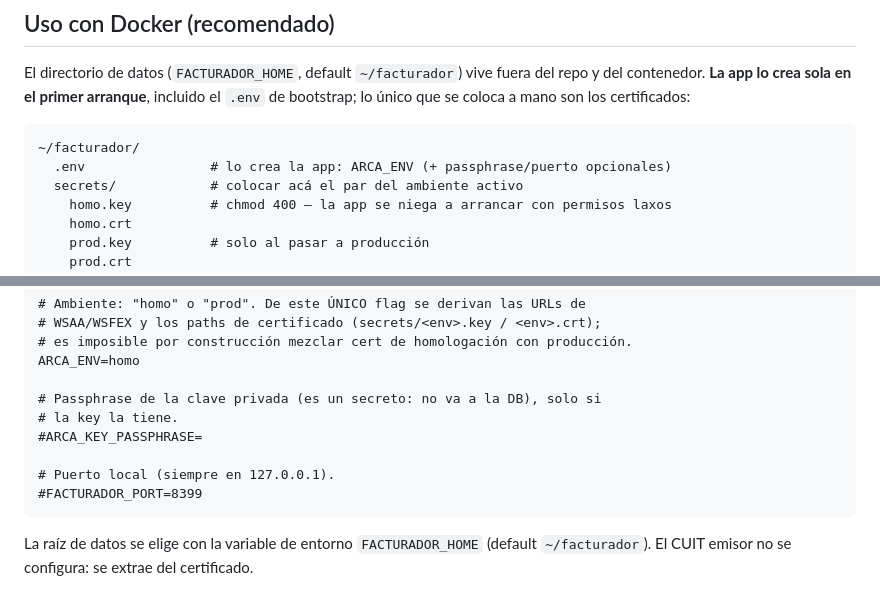
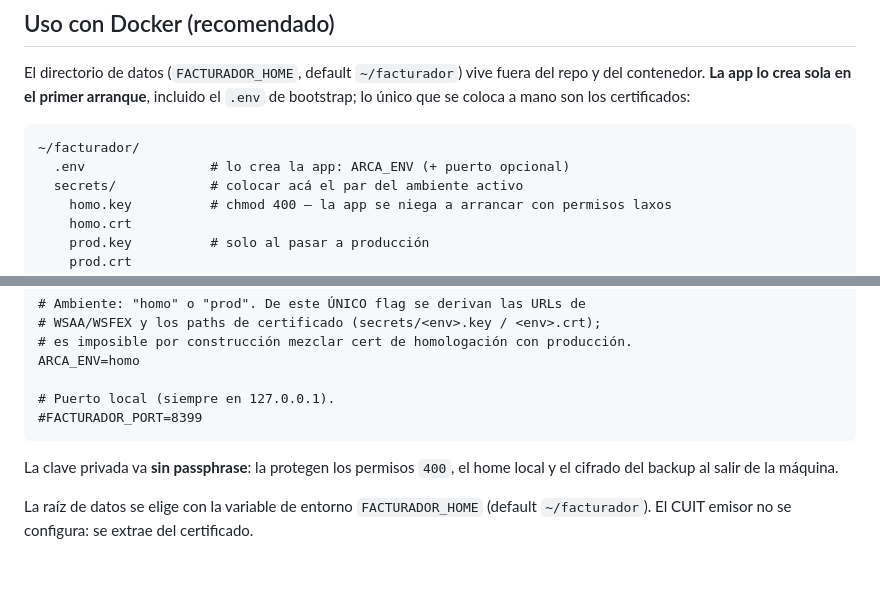
Before and after one commit to FacundoTripelhorn/facturadorE, a Markdown page: README.md, 2 parts joined by grey strips. Rendered like a GitHub page; blank space fills up the shorter version.

````diff
--- a/README.md
+++ b/README.md
@@ -61,7 +61,7 @@ certificados:
 
 ```
 ~/facturador/
-  .env                # lo crea la app: ARCA_ENV (+ passphrase/puerto opcionales)
+  .env                # lo crea la app: ARCA_ENV (+ puerto opcional)
   secrets/            # colocar acá el par del ambiente activo
     homo.key          # chmod 400 — la app se niega a arrancar con permisos laxos
     homo.crt
@@ -110,13 +110,12 @@ directorio de trabajo):
 # es imposible por construcción mezclar cert de homologación con producción.
 ARCA_ENV=homo
 
-# Passphrase de la clave privada (es un secreto: no va a la DB), solo si
-# la key la tiene.
-#ARCA_KEY_PASSPHRASE=
-
 # Puerto local (siempre en 127.0.0.1).
 #FACTURADOR_PORT=8399
 ```
+
+La clave privada va **sin passphrase**: la protegen los permisos `400`, el
+home local y el cifrado del backup al salir de la máquina.
 
 La raíz de datos se elige con la variable de entorno `FACTURADOR_HOME`
 (default `~/facturador`). El CUIT emisor no se configura: se extrae del
````
Also changed, not shown: docs/design.md (+3 -3 lines), docs/setup-homologacion.md (+0 -2 lines).
